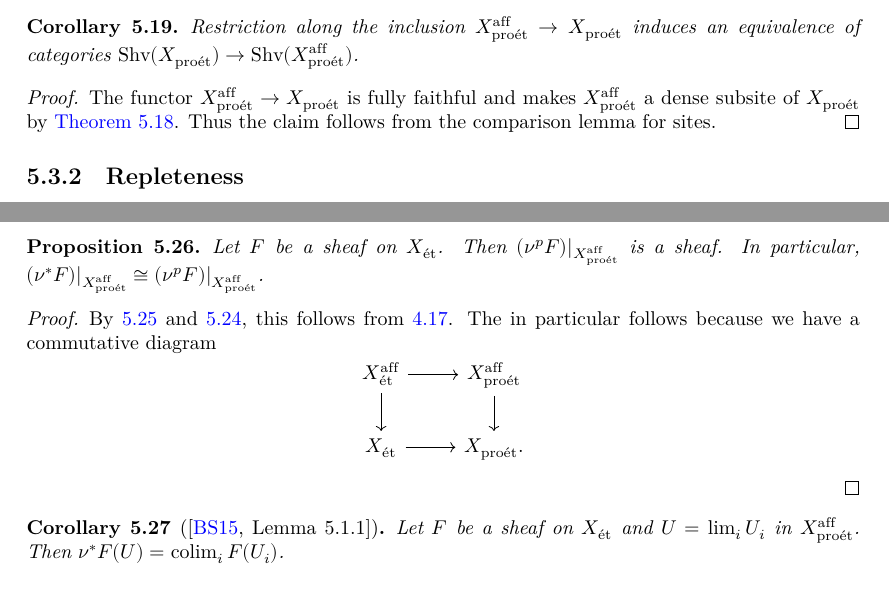
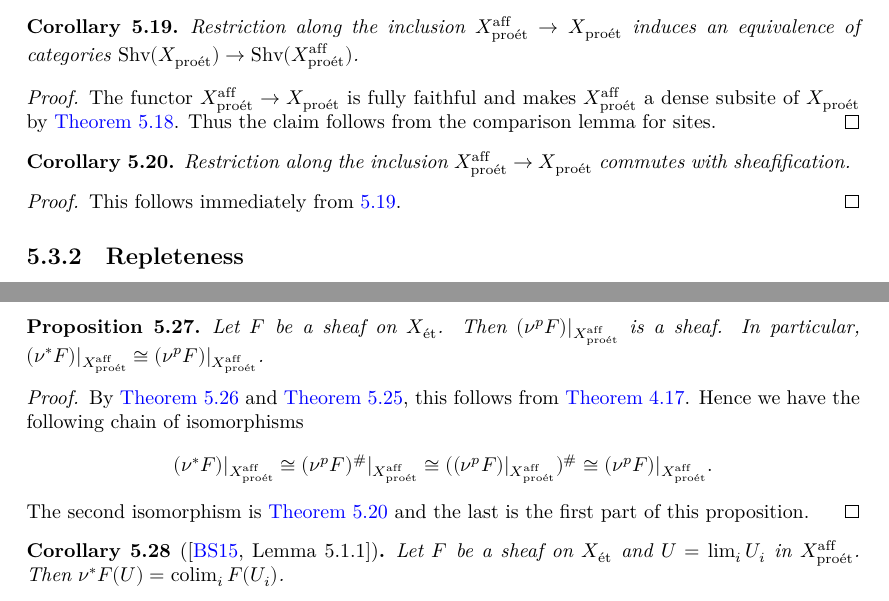
Before and after one commit to chrisflav/proetale, a LaTeX thesis (blueprint/src/print.tex, which reads blueprint/src/chapters/topology.tex): two parts of pages 44 and 45 of 48, joined at a grey line, cut so that both start at the same text. Compiled offline with XeLaTeX.

Commit message:
improve explanation for isomorphism

```diff
--- a/blueprint/src/chapters/topology.tex
+++ b/blueprint/src/chapters/topology.tex
@@ -206,6 +206,17 @@ by objects in $\affproet{X}$:
     from the comparison lemma for sites.
 \end{proof}
 
+\begin{corollary}
+    Restriction along the inclusion $\affproet{X} \to \proet{X}$ commutes with sheafification.
+    \label{cor:affproet-sheafification-commute}%
+    \uses{def:affproet-site}
+\end{corollary}
+
+\begin{proof}
+    \uses{cor:affproet-equivalence}
+    This follows immediately from \ref{cor:affproet-equivalence}.
+\end{proof}
+
 \subsection{Repleteness}
 
 An important property of the pro-étale site is the following:
@@ -307,17 +318,19 @@ In contrast to \cite{proetale}, we write $R \nu_{*}$ for the derived functor of
 \end{proposition}
 
 \begin{proof}
-    \uses{lemma:affproet-relatively-pro-prepresentable, prop:sheaf-relatively-representable-generated, lemma:affproet-pushforward-presheaf-filtered-colim}
-    By \ref{lemma:affproet-relatively-pro-prepresentable} and
-    \ref{lemma:affproet-pushforward-presheaf-filtered-colim}, this follows from
-    \ref{prop:sheaf-relatively-representable-generated}. The in particular follows
-    because we have a commutative diagram
+    \uses{lemma:affproet-relatively-pro-prepresentable,
+      prop:sheaf-relatively-representable-generated,
+      lemma:affproet-pushforward-presheaf-filtered-colim,
+      cor:affproet-sheafification-commute}
+    By \Cref{lemma:affproet-relatively-pro-prepresentable} and
+    \Cref{lemma:affproet-pushforward-presheaf-filtered-colim}, this follows from
+    \Cref{prop:sheaf-relatively-representable-generated}.
+    Hence we have the following chain of isomorphisms
     \[
-    \begin{tikzcd}
-        \affet{X} \arrow{r} \arrow{d} & \affproet{X} \arrow{d} \\
-        \et{X} \arrow{r} & \proet{X}.
-    \end{tikzcd}
-    \]
+        (\nu^*F)|_{\affproet{X}} \cong (\nu^pF)^{\#}|_{\affproet{X}}
+        \cong ((\nu^pF)|_{\affproet{X}})^{\#}
+        \cong (\nu^pF)|_{\affproet{X}}
+    .\] The second isomorphism is \Cref{cor:affproet-sheafification-commute} and the last is the first part of this proposition.
 \end{proof}
 
 \begin{corollary}[{\cite[Lemma 5.1.1]{proetale}}]
```
